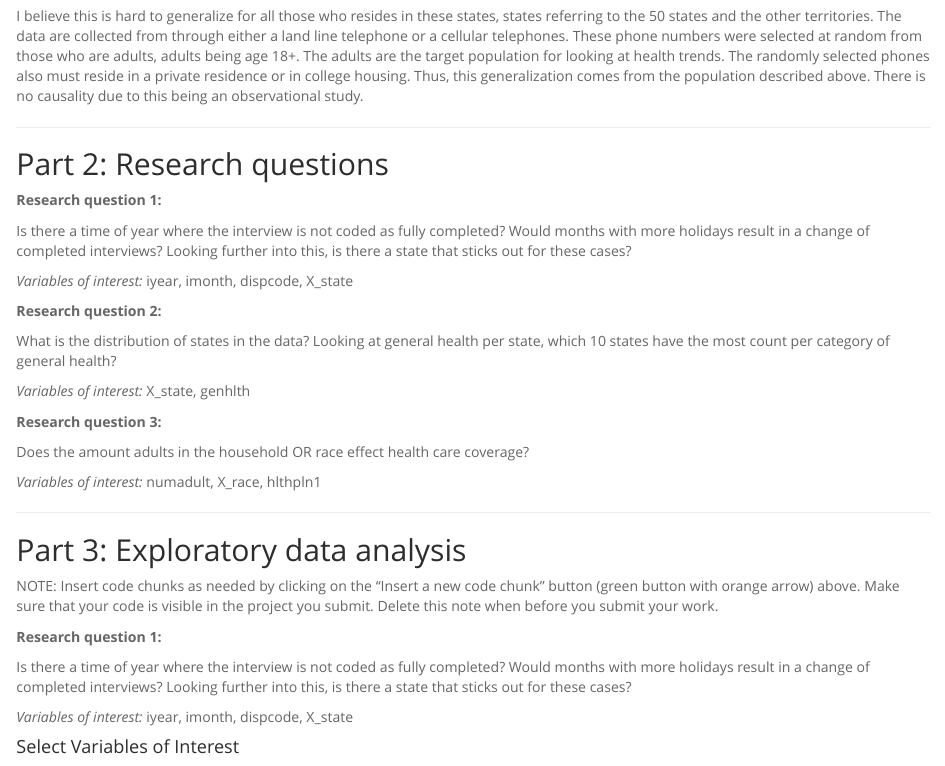
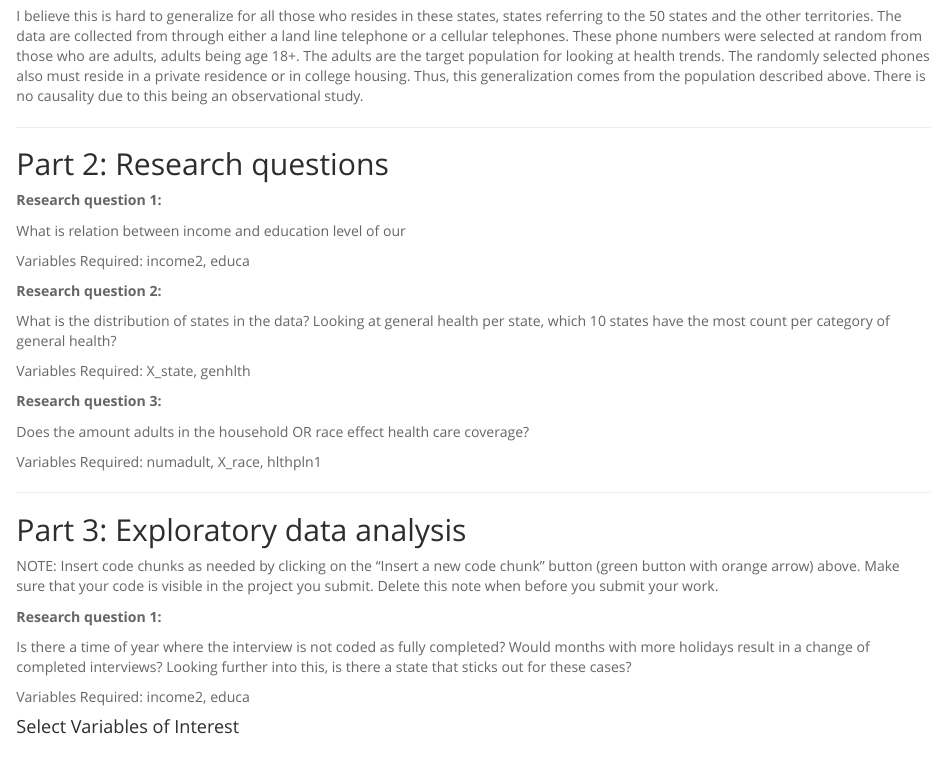
Before and after one commit to bosky2001/coursera_intro_to_probability_and_data, an R Markdown document (Week 5/intro_data_prob_project.Rmd): the page in a window 1100 px wide, from 780 px down. Rendered offline with R 4.5, knitr and Pandoc, with nearby package versions; some code elsewhere in the file could not run offline; long lines of code are wrapped.

Commit message:
Update intro_data_prob_project.Rmd

```diff
--- a/Week 5/intro_data_prob_project.Rmd
+++ b/Week 5/intro_data_prob_project.Rmd
@@ -48,21 +48,21 @@ I believe this is hard to generalize for all those who resides in these states,
 
 **Research question 1:**
 
-Is there a time of year where the interview is not coded as fully completed? Would months with more holidays result in a change of completed interviews? Looking further into this, is there a state that sticks out for these cases?
+What is relation between income and education level of our
 
-*Variables of interest:* iyear, imonth, dispcode, X_state
+Variables Required: income2, educa
 
 **Research question 2:**
 
 What is the distribution of states in the data? Looking at general health per state, which 10 states have the most count per category of general health?
 
-*Variables of interest:* X_state, genhlth
+Variables Required: X_state, genhlth
 
 **Research question 3:**
 
 Does the amount adults in the household OR race effect health care coverage?
 
-*Variables of interest:* numadult, X_race, hlthpln1
+Variables Required: numadult, X_race, hlthpln1
 
 * * *
 
@@ -76,7 +76,7 @@ in the project you submit. Delete this note when before you submit your work.
 
 Is there a time of year where the interview is not coded as fully completed? Would months with more holidays result in a change of completed interviews? Looking further into this, is there a state that sticks out for these cases?
 
-*Variables of interest:* iyear, imonth, dispcode, X_state
+Variables Required: income2, educa
 
 #### Select Variables of Interest
 
```
